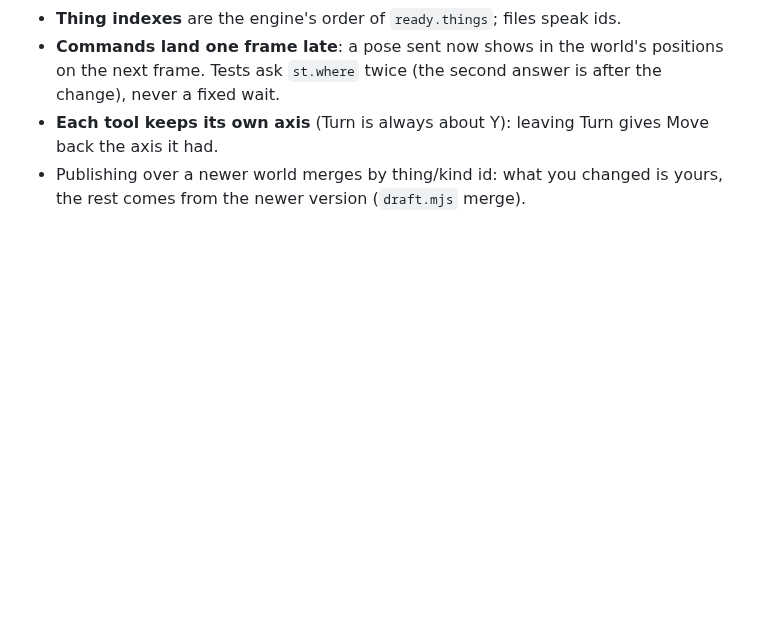
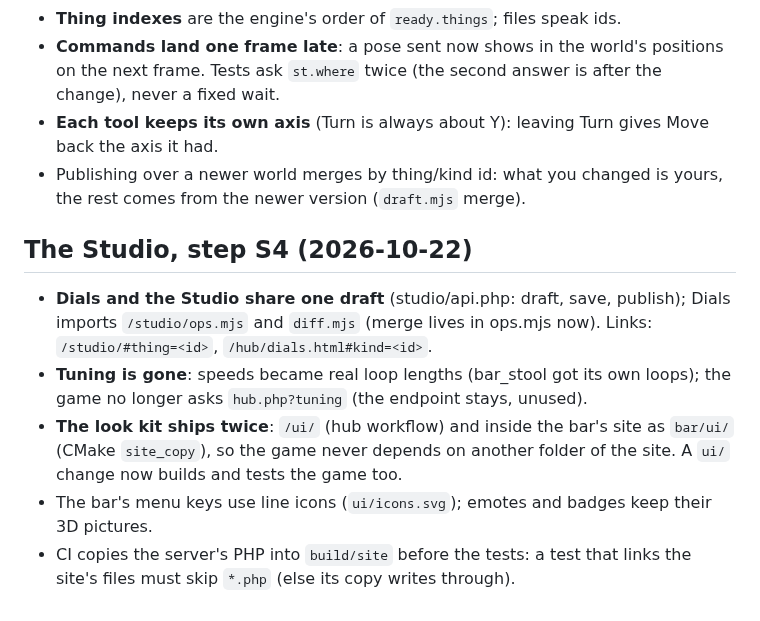
Before and after one commit to Barcode162/3D, a Markdown page: docs/DECISIONS.md, the part around the change. Drawn GitHub-style; blank space fills up the shorter version.

Commit message:
S4 done: NEXT.md (build log, S5's pieces), DECISIONS.md
Co-Authored-By: Claude Opus 5.5 <noreply@anthropic.com>
Claude-Session: https://claude.ai/code/session_011Gi9ht8oTK9j93FBudB7FW

```diff
--- a/docs/DECISIONS.md
+++ b/docs/DECISIONS.md
@@ -1441,3 +1441,17 @@ Grand Sport data), the skid pad, the live Car setup panel, telemetry.
   gives Move back the axis it had.
 - Publishing over a newer world merges by thing/kind id: what you changed is
   yours, the rest comes from the newer version (`draft.mjs` merge).
+
+## The Studio, step S4 (2026-10-22)
+- **Dials and the Studio share one draft** (studio/api.php: draft, save,
+  publish); Dials imports `/studio/ops.mjs` and `diff.mjs` (merge lives in
+  ops.mjs now). Links: `/studio/#thing=<id>`, `/hub/dials.html#kind=<id>`.
+- **Tuning is gone**: speeds became real loop lengths (bar_stool got its own
+  loops); the game no longer asks `hub.php?tuning` (the endpoint stays, unused).
+- **The look kit ships twice**: `/ui/` (hub workflow) and inside the bar's
+  site as `bar/ui/` (CMake `site_copy`), so the game never depends on another
+  folder of the site. A `ui/` change now builds and tests the game too.
+- The bar's menu keys use line icons (`ui/icons.svg`); emotes and badges keep
+  their 3D pictures.
+- CI copies the server's PHP into `build/site` before the tests: a test that
+  links the site's files must skip `*.php` (else its copy writes through).
```
Also changed, not shown: NEXT.md (+8 -11 lines).
